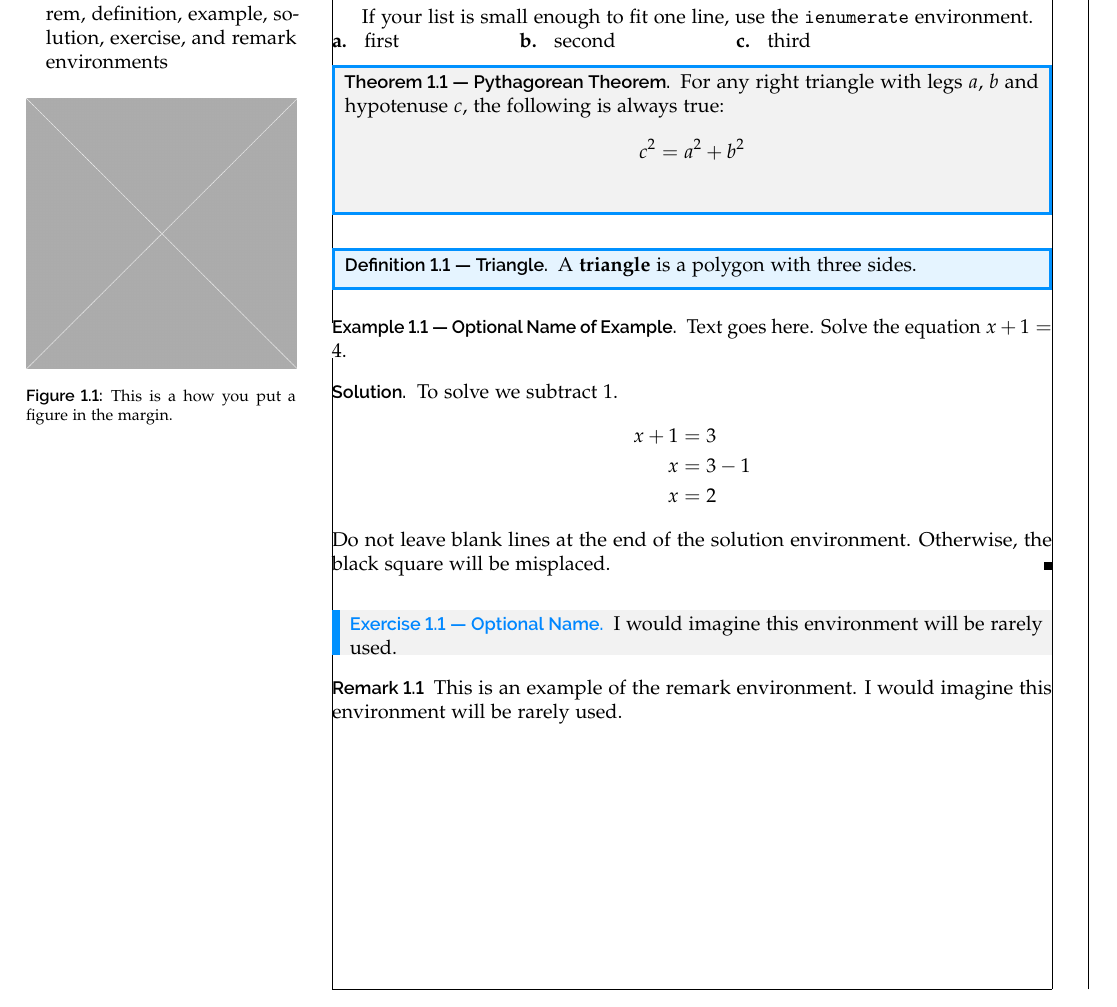
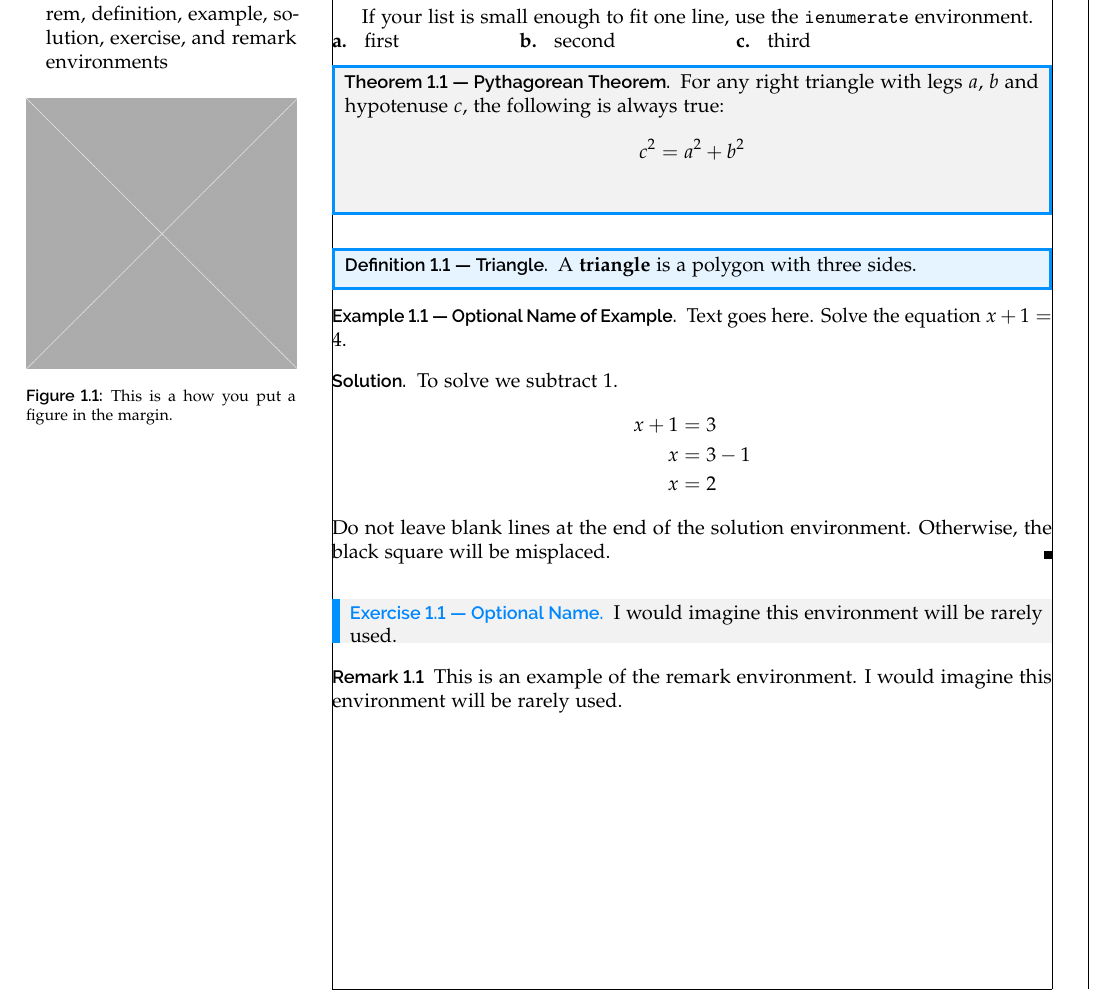
Before and after one commit to ggarza/book_template, a LaTeX book (basic.tex, which reads layout.tex): part of page 1 of 8, cut so that both start at the same text. Compiled offline with pdfLaTeX.

Commit message:
Update colored boxes

```diff
--- a/layout.tex
+++ b/layout.tex
@@ -380,7 +380,7 @@ spacebelow=0pt,
 skipbelow=\myskip,
 nobreak=true,
 backgroundcolor=black!5,
-linecolor=maincolor,
+linecolor=color1,
 linewidth=1.50pt,
 innerleftmargin=5pt,
 innerrightmargin=5pt,
@@ -398,8 +398,8 @@ rightline=true,
 leftline=true,
 topline=true,
 bottomline=true,
-backgroundcolor=maincolor!10,
-linecolor=maincolor,
+backgroundcolor=color1!10,
+linecolor=color1,
 innerleftmargin=5pt,
 innerrightmargin=5pt,
 innertopmargin=5pt,
@@ -416,7 +416,7 @@ leftline=true,
 topline=false,
 bottomline=false,
 backgroundcolor=gray!10,
-linecolor=maincolor,
+linecolor=color1,
 innerleftmargin=5pt,
 innerrightmargin=5pt,
 innertopmargin=5pt,
@@ -449,8 +449,8 @@ skipbelow=\myskip,
 roundcorner=5pt,
 outerlinewidth=0,
 nobreak=true,
-backgroundcolor=maincolor!10,
-linecolor=maincolor,
+backgroundcolor=color1!10,
+linecolor=color1,
 innerleftmargin=7pt,
 innerrightmargin=7pt,
 innertopmargin=7pt,
@@ -460,25 +460,12 @@ rightmargin=0pt,
 linewidth=1pt
 }
 
-\mdfdefinestyle{sBox}{skipabove=\myskip,
-skipbelow=\myskip,
-nobreak=true,
-hidealllines,
-innerleftmargin=0pt,
-innerrightmargin=0pt,
-innertopmargin=0pt,
-innerbottommargin=0pt,
-leftmargin=0pt,
-rightmargin=0pt,
-linewidth=0pt
-}
 
 
 % surround theorems with boxes
 \surroundwithmdframed[style=tBox]{theorem}
 \surroundwithmdframed[style=dBox]{definition}
 \surroundwithmdframed[style=eBox]{exercise}
-\surroundwithmdframed[style=sBox]{example}
 
 % use this to surround solutions with a samepage environment
 %\newenvironment{solution}{\begin{samepage}\begin{solutionX}}{\end{solutionX}\end{samepage}}
```
